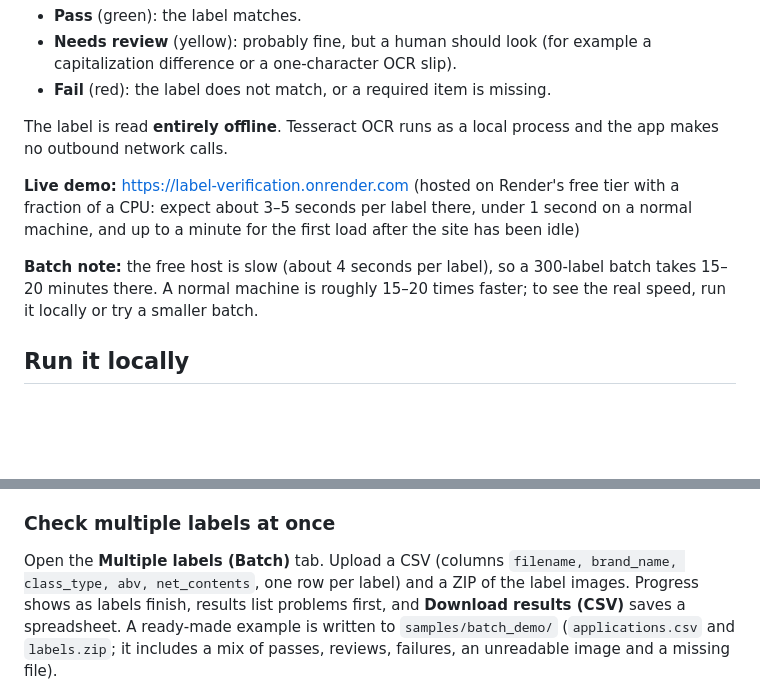
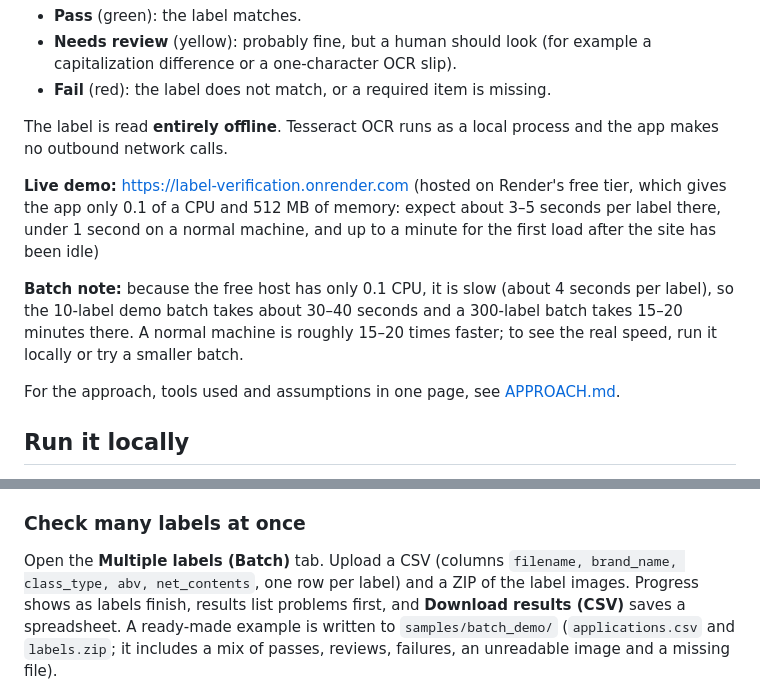
Before and after one commit to Hiten1810/label-verification, a Markdown page: README.md, 2 parts joined by grey strips. Drawn GitHub-style; blank space fills up the shorter version.

```diff
--- a/README.md
+++ b/README.md
@@ -8,9 +8,11 @@ A small web app that checks an alcohol label image against the data in an applic
 
 The label is read **entirely offline**. Tesseract OCR runs as a local process and the app makes no outbound network calls.
 
-**Live demo:** https://label-verification.onrender.com (hosted on Render's free tier with a fraction of a CPU: expect about 3–5 seconds per label there, under 1 second on a normal machine, and up to a minute for the first load after the site has been idle)
+**Live demo:** https://label-verification.onrender.com (hosted on Render's free tier, which gives the app only 0.1 of a CPU and 512 MB of memory: expect about 3–5 seconds per label there, under 1 second on a normal machine, and up to a minute for the first load after the site has been idle)
 
-**Batch note:** the free host is slow (about 4 seconds per label), so a 300-label batch takes 15–20 minutes there. A normal machine is roughly 15–20 times faster; to see the real speed, run it locally or try a smaller batch.
+**Batch note:** because the free host has only 0.1 CPU, it is slow (about 4 seconds per label), so the 10-label demo batch takes about 30–40 seconds and a 300-label batch takes 15–20 minutes there. A normal machine is roughly 15–20 times faster; to see the real speed, run it locally or try a smaller batch.
+
+For the approach, tools used and assumptions in one page, see [APPROACH.md](APPROACH.md).
 
 ## Run it locally
 
@@ -35,7 +37,7 @@ python generate_samples.py
 
 This writes `samples/` with a good label, labels with deliberate errors (title-case warning, missing colon, reworded warning, wrong ABV, proof mismatch, missing warning), and poor-quality "photos" (tilted, blurred, low contrast, heavy JPEG compression, 4000 px, glare), plus `blank.png` and `notes.txt` for error handling. The good label matches these application values: `OLD TOM DISTILLERY`, `Kentucky Straight Bourbon Whiskey`, `45`, `750 mL`. The page has a "Fill in sample values" link.
 
-### Check multiple labels at once
+### Check many labels at once
 
 Open the **Multiple labels (Batch)** tab. Upload a CSV (columns `filename, brand_name, class_type, abv, net_contents`, one row per label) and a ZIP of the label images. Progress shows as labels finish, results list problems first, and **Download results (CSV)** saves a spreadsheet. A ready-made example is written to `samples/batch_demo/` (`applications.csv` and `labels.zip`; it includes a mix of passes, reviews, failures, an unreadable image and a missing file).
 
```
Also changed, not shown: APPROACH.md (added, +84 -0 lines).
